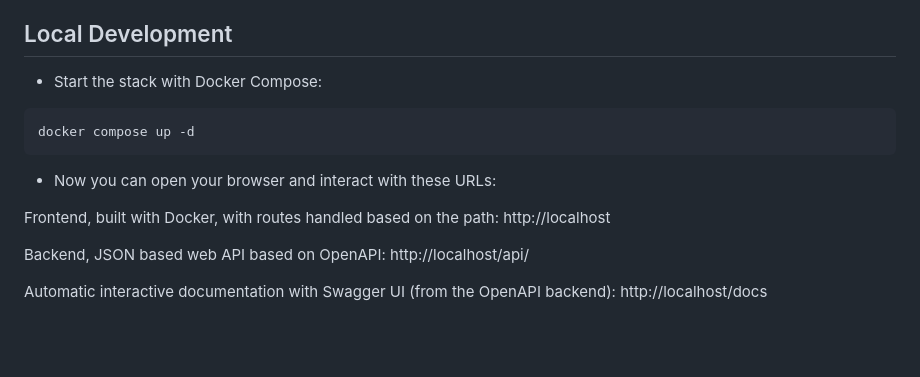
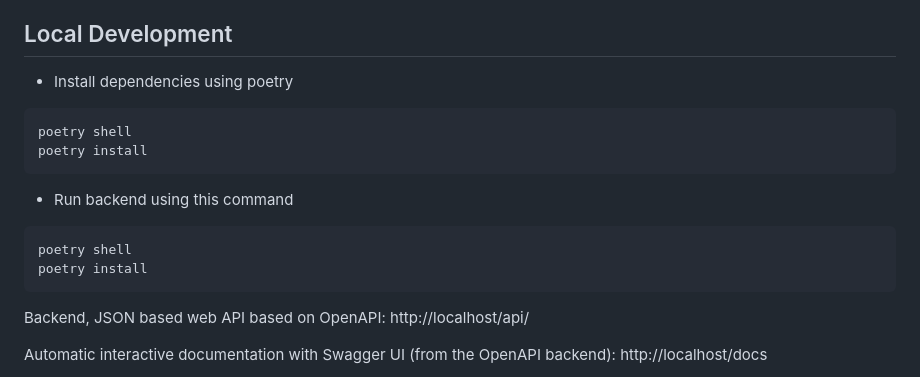
Before and after one commit to VYatharth/my_application, a Markdown page: backend/README.md, the part around the change. Drawn GitHub-style; blank space fills up the shorter version.

Commit message:
updated readme to include poetry

````diff
--- a/backend/README.md
+++ b/backend/README.md
@@ -7,15 +7,18 @@
 
 ## Local Development
 
-* Start the stack with Docker Compose:
+* Install dependencies using poetry
 
 ```bash
-docker compose up -d
+poetry shell
+poetry install
 ```
 
-* Now you can open your browser and interact with these URLs:
-
-Frontend, built with Docker, with routes handled based on the path: http://localhost
+* Run backend using this command
+```bash
+poetry shell
+poetry install
+```
 
 Backend, JSON based web API based on OpenAPI: http://localhost/api/
 
````
